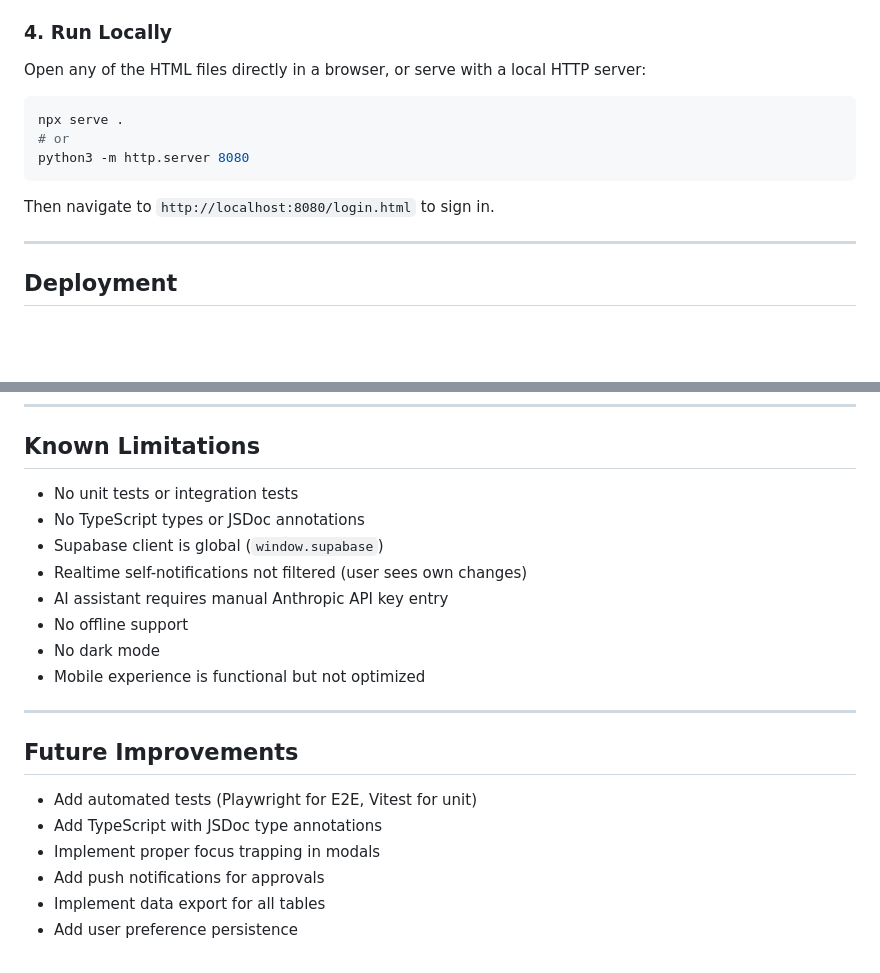
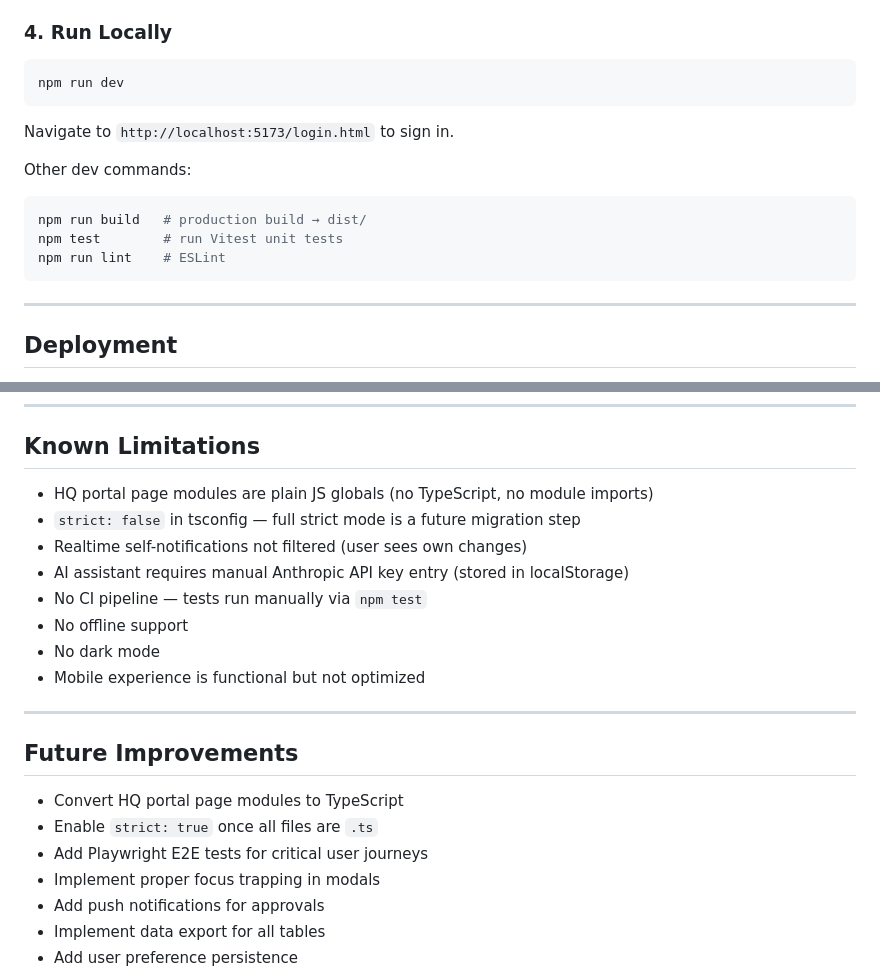
Before and after one commit to destinevents/destineVents-CommandCenter, a Markdown page: README.md, 2 parts joined by grey strips. Drawn GitHub-style; blank space fills up the shorter version.

````diff
--- a/README.md
+++ b/README.md
@@ -161,15 +137,18 @@ const SUPABASE_ANON_KEY = 'YOUR_ANON_KEY';
 
 ### 4. Run Locally
 
-Open any of the HTML files directly in a browser, or serve with a local HTTP server:
-
 ```bash
-npx serve .
-# or
-python3 -m http.server 8080
+npm run dev
 ```
 
-Then navigate to `http://localhost:8080/login.html` to sign in.
+Navigate to `http://localhost:5173/login.html` to sign in.
+
+Other dev commands:
+```bash
+npm run build   # production build → dist/
+npm test        # run Vitest unit tests
+npm run lint    # ESLint
+```
 
 ---
 
@@ -291,11 +270,11 @@ if (!result) return; // error already shown via toast
 
 ## Known Limitations
 
-- No unit tests or integration tests
-- No TypeScript types or JSDoc annotations
-- Supabase client is global (`window.supabase`)
+- HQ portal page modules are plain JS globals (no TypeScript, no module imports)
+- `strict: false` in tsconfig — full strict mode is a future migration step
 - Realtime self-notifications not filtered (user sees own changes)
-- AI assistant requires manual Anthropic API key entry
+- AI assistant requires manual Anthropic API key entry (stored in localStorage)
+- No CI pipeline — tests run manually via `npm test`
 - No offline support
 - No dark mode
 - Mobile experience is functional but not optimized
@@ -304,8 +283,9 @@ if (!result) return; // error already shown via toast
 
 ## Future Improvements
 
-- Add automated tests (Playwright for E2E, Vitest for unit)
-- Add TypeScript with JSDoc type annotations
+- Convert HQ portal page modules to TypeScript
+- Enable `strict: true` once all files are `.ts`
+- Add Playwright E2E tests for critical user journeys
 - Implement proper focus trapping in modals
 - Add push notifications for approvals
 - Implement data export for all tables
````
Also changed, not shown: other parts of README.md (+60 -84 lines).
